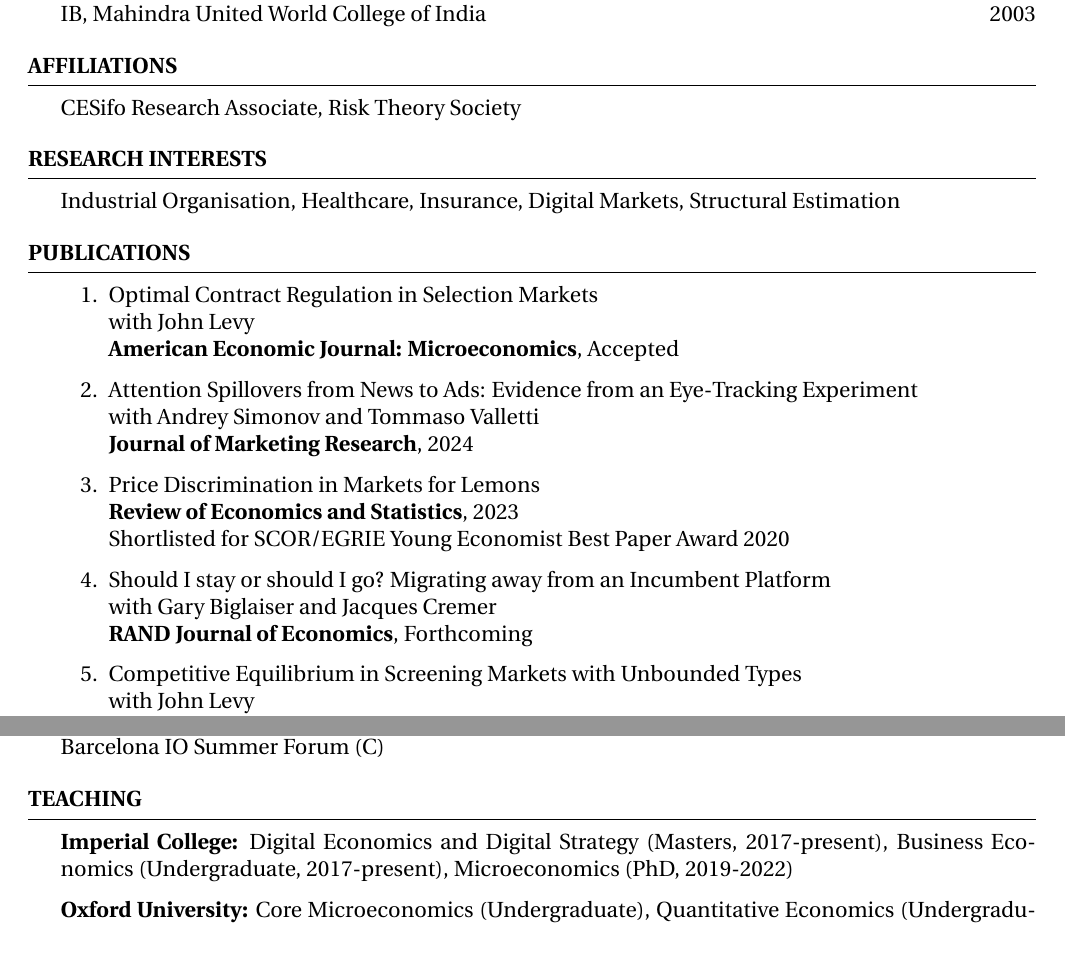
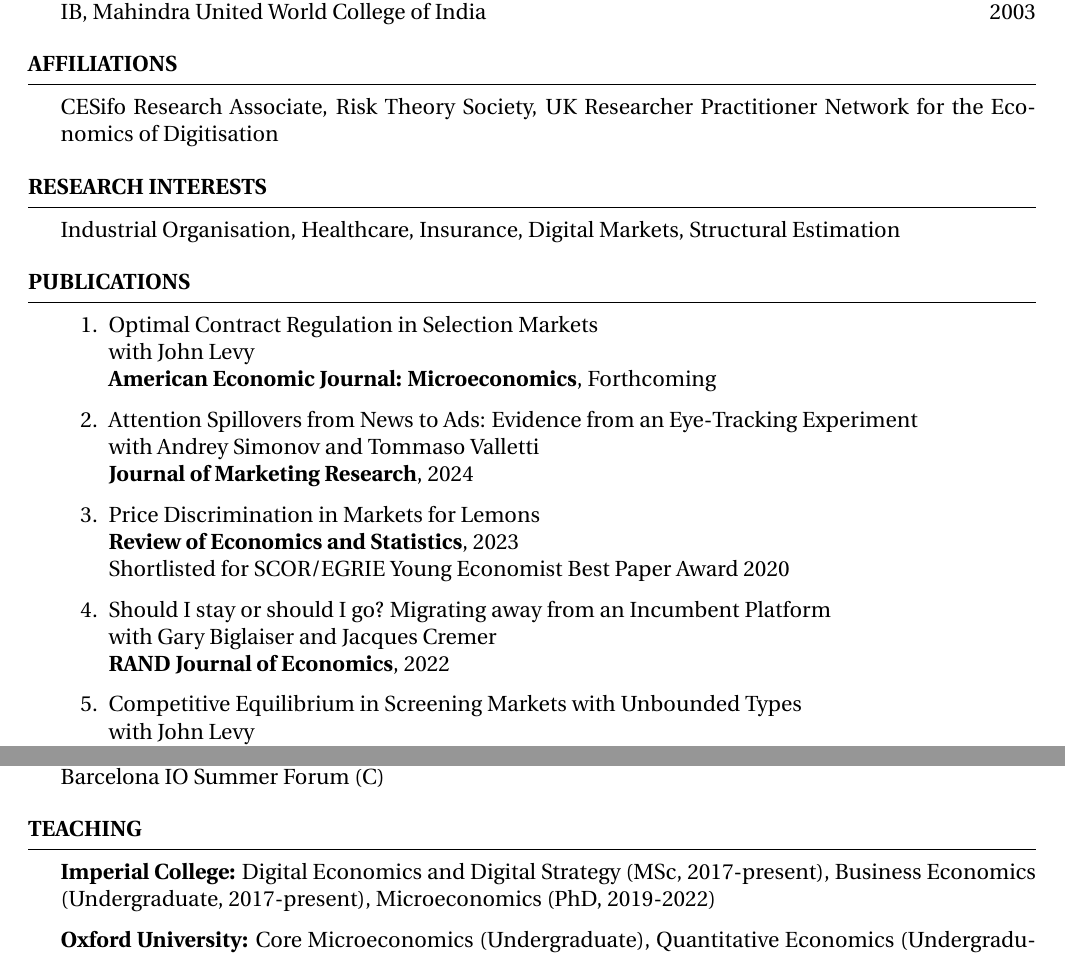
Before and after one commit to andreveiga2/andreveiga2.github.io, a LaTeX CV (Veiga_CV.tex): two parts of pages 1 and 3 of 3, joined at a grey line, cut so that both start at the same text. Compiled offline with pdfLaTeX.

Commit message:
update cv

```diff
--- a/Veiga_CV.tex
+++ b/Veiga_CV.tex
@@ -91,7 +91,7 @@
 %%%%%%%%%%%%%%%  Affiliations
 \begin{rSection}{Affiliations}
 
-CESifo Research Associate, Risk Theory Society
+CESifo Research Associate, Risk Theory Society, UK Researcher Practitioner Network for the Economics of Digitisation
 
 \end{rSection}
 
@@ -124,7 +124,7 @@
 \begin{enumerate}
 
 \item Optimal Contract Regulation in Selection Markets \\
-with John Levy\\ \textbf{American Economic Journal: Microeconomics}, Accepted
+with John Levy\\ \textbf{American Economic Journal: Microeconomics}, Forthcoming
 
 \item Attention Spillovers from News to Ads: Evidence from an Eye-Tracking Experiment \\
 with Andrey Simonov and Tommaso Valletti\\ \textbf{Journal of Marketing Research}, 2024
@@ -135,7 +135,7 @@
 
 \item Should I stay or should I go? Migrating away from an Incumbent Platform \\
 with Gary Biglaiser and Jacques Cremer \\
-\textbf{RAND Journal of Economics}, Forthcoming
+\textbf{RAND Journal of Economics}, 2022
 
 \item Competitive Equilibrium in Screening Markets with Unbounded Types\\
 with John Levy \\
@@ -292,7 +292,7 @@
 %%%%%%%%%%%%%%  teaching
 \begin{rSection}{Teaching}
 
-\textbf{Imperial College:} Digital Economics and Digital Strategy (Masters, 2017-present), Business Economics (Undergraduate, 2017-present), Microeconomics (PhD, 2019-2022)
+\textbf{Imperial College:} Digital Economics and Digital Strategy (MSc, 2017-present), Business Economics (Undergraduate, 2017-present), Microeconomics (PhD, 2019-2022)
 
 \textbf{Oxford University:} Core Microeconomics (Undergraduate), Quantitative Economics (Undergraduate), Economics of Industry (Undergraduate), Topics in Selection and Network Markets (Phd), Microeconomic Theory (Phd)
 
```
Also changed, not shown: Veiga_CV.pdf, Veiga_CV.tex (6 more changed lines).
